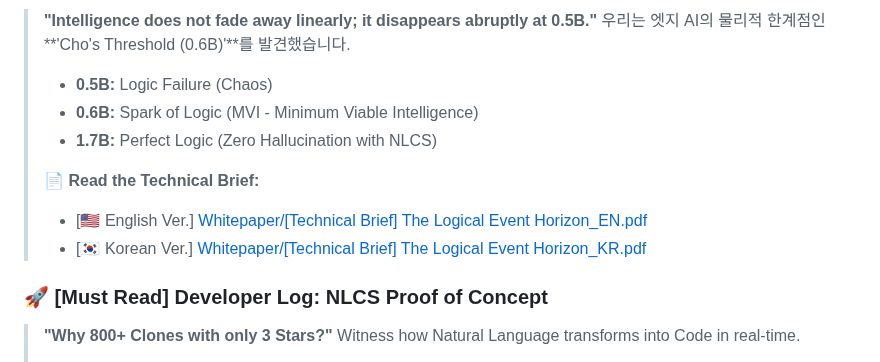
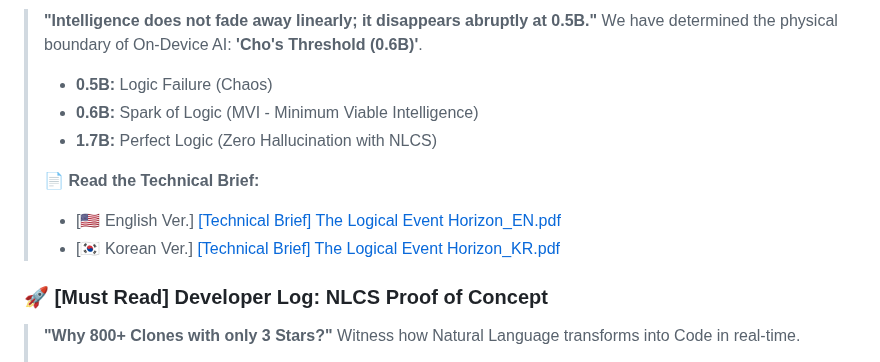
Before and after one commit to chwmath-netizen/NLCS-S-Engine, a Markdown page: README.md, the part around one of its changes. GitHub-like rendering.

```diff
--- a/README.md
+++ b/README.md
@@ -2,13 +2,13 @@
 > **"Intelligence does not fade away linearly; it disappears abruptly at 0.5B."**
-> 우리는 엣지 AI의 물리적 한계점인 **'Cho's Threshold (0.6B)'**를 발견했습니다.
+> We have determined the physical boundary of On-Device AI: **'Cho's Threshold (0.6B)'**.
 >
 > * **0.5B:** Logic Failure (Chaos)
 > * **0.6B:** Spark of Logic (MVI - Minimum Viable Intelligence)
 > * **1.7B:** Perfect Logic (Zero Hallucination with NLCS)
 >
 > 📄 **Read the Technical Brief:**
-> * [🇺🇸 English Ver.] [Whitepaper/[Technical Brief] The Logical Event Horizon_EN.pdf](Whitepaper/%5BTechnical%20Brief%5D%20The%20Logical%20Event%20Horizon_EN.pdf)
-> * [🇰🇷 Korean Ver.] [Whitepaper/[Technical Brief] The Logical Event Horizon_KR.pdf](Whitepaper/%5BTechnical%20Brief%5D%20The%20Logical%20Event%20Horizon_KR.pdf)
+> * [🇺🇸 English Ver.] [[Technical Brief] The Logical Event Horizon_EN.pdf](Whitepaper/%5BTechnical%20Brief%5D%20The%20Logical%20Event%20Horizon_EN.pdf)
+> * [🇰🇷 Korean Ver.] [[Technical Brief] The Logical Event Horizon_KR.pdf](Whitepaper/%5BTechnical%20Brief%5D%20The%20Logical%20Event%20Horizon_KR.pdf)
 
 ### 🚀 [Must Read] Developer Log: NLCS Proof of Concept
 > **"Why 800+ Clones with only 3 Stars?"**
```
Also changed, not shown: other parts of README.md (+1 -1 lines).
